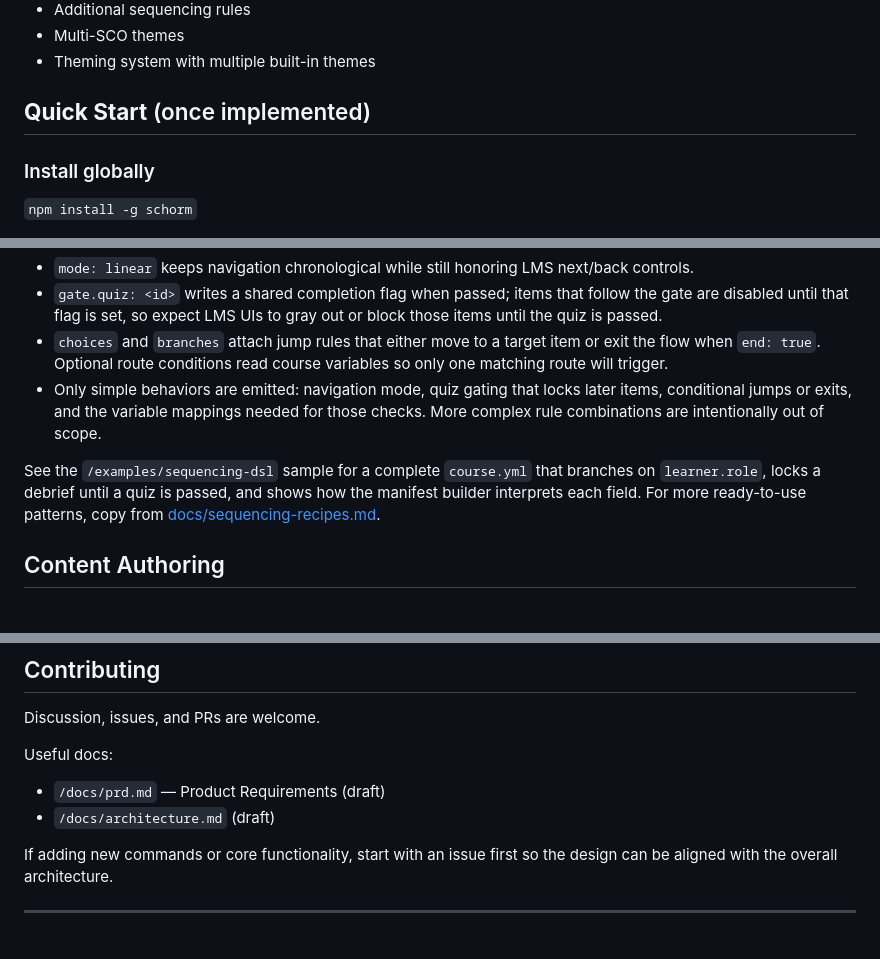
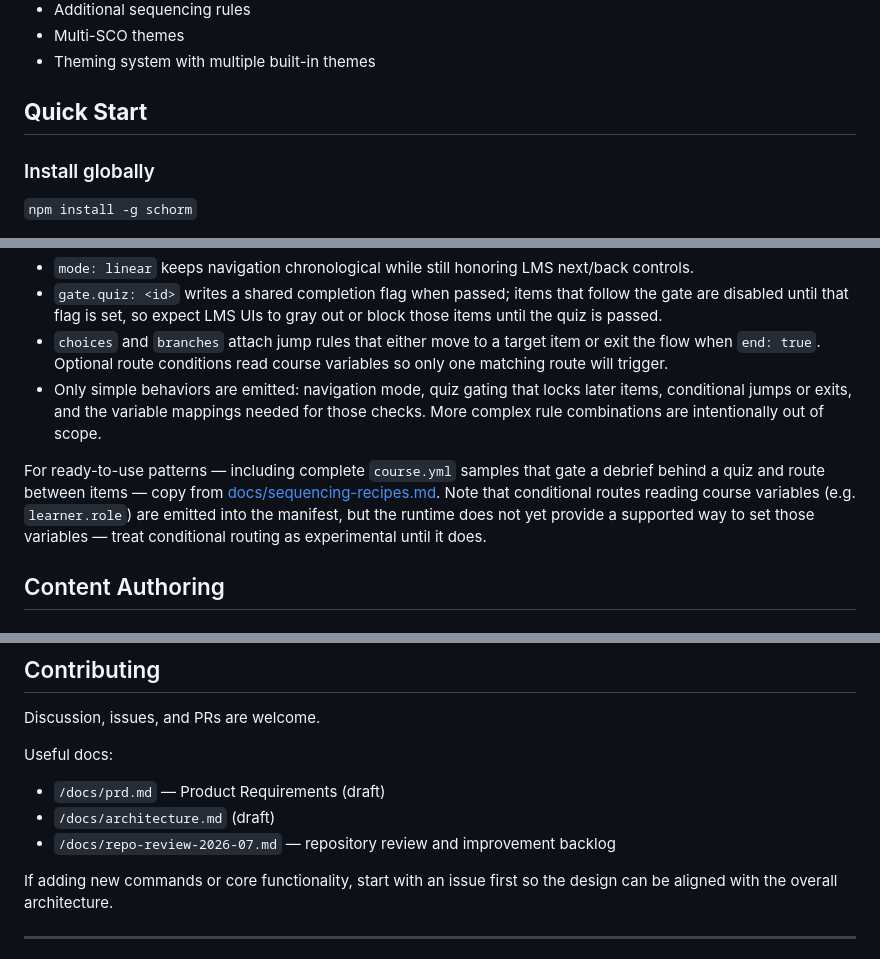
Before and after one commit to splittist/schorm, a Markdown page: README.md, 3 parts joined by grey strips. Rendered like a GitHub page.

```diff
--- a/README.md
+++ b/README.md
@@ -67,7 +67,7 @@ Not suitable for production use yet.
 - Multi-SCO themes
 - Theming system with multiple built-in themes
 
-## **Quick Start** (once implemented)
+## **Quick Start**
 
 ### Install globally
 
@@ -184,7 +184,7 @@ Validation protects against invalid references, cycles, and missing targets:
 - `choices` and `branches` attach jump rules that either move to a target item or exit the flow when `end: true`. Optional route conditions read course variables so only one matching route will trigger.
 - Only simple behaviors are emitted: navigation mode, quiz gating that locks later items, conditional jumps or exits, and the variable mappings needed for those checks. More complex rule combinations are intentionally out of scope.
 
-See the `/examples/sequencing-dsl` sample for a complete `course.yml` that branches on `learner.role`, locks a debrief until a quiz is passed, and shows how the manifest builder interprets each field. For more ready-to-use patterns, copy from [docs/sequencing-recipes.md](docs/sequencing-recipes.md).
+For ready-to-use patterns — including complete `course.yml` samples that gate a debrief behind a quiz and route between items — copy from [docs/sequencing-recipes.md](docs/sequencing-recipes.md). Note that conditional routes reading course variables (e.g. `learner.role`) are emitted into the manifest, but the runtime does not yet provide a supported way to set those variables — treat conditional routing as experimental until it does.
 
 ## Content Authoring
 
@@ -325,6 +325,7 @@ Useful docs:
 
 - `/docs/prd.md` — Product Requirements (draft)
 - `/docs/architecture.md` (draft)
+- `/docs/repo-review-2026-07.md` — repository review and improvement backlog
 
 If adding new commands or core functionality, start with an issue first so the design can be aligned with the overall architecture.
 
```
Also changed, not shown: other parts of README.md (+1 -1 lines), docs/errors.md (+3 -3 lines).
